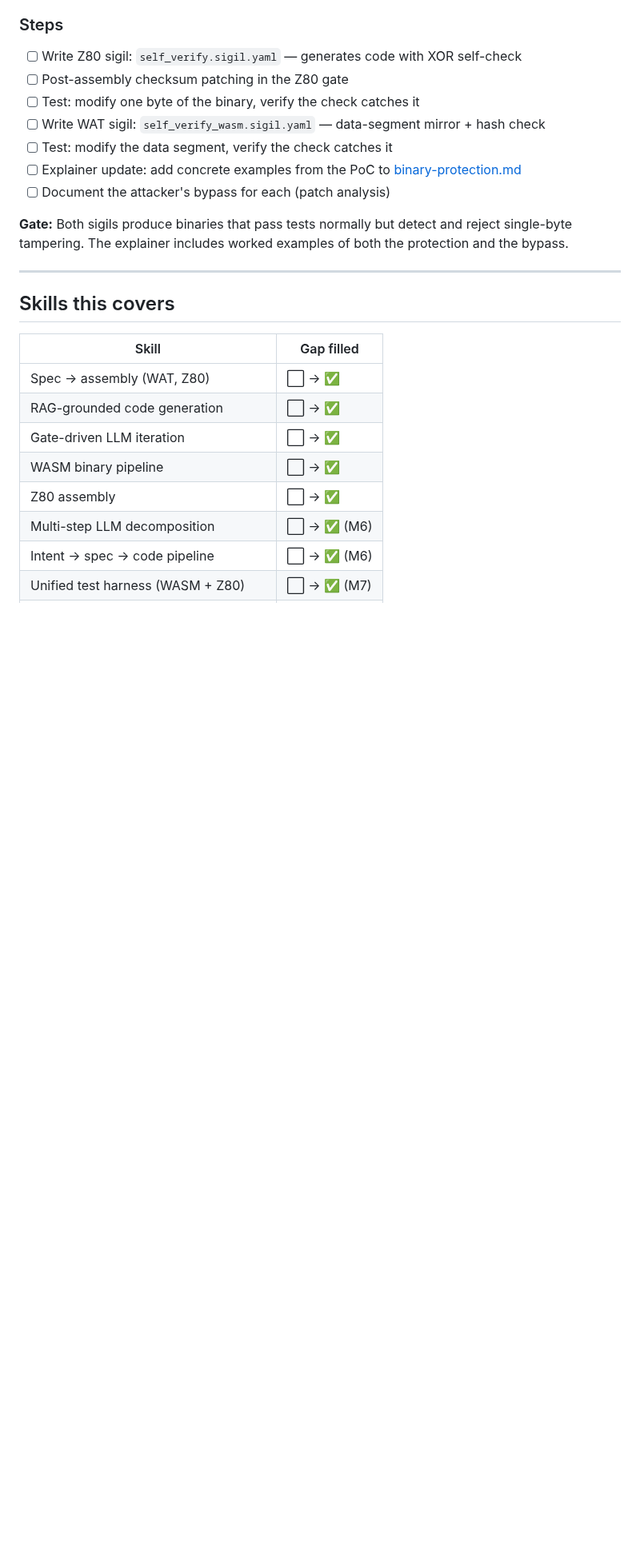
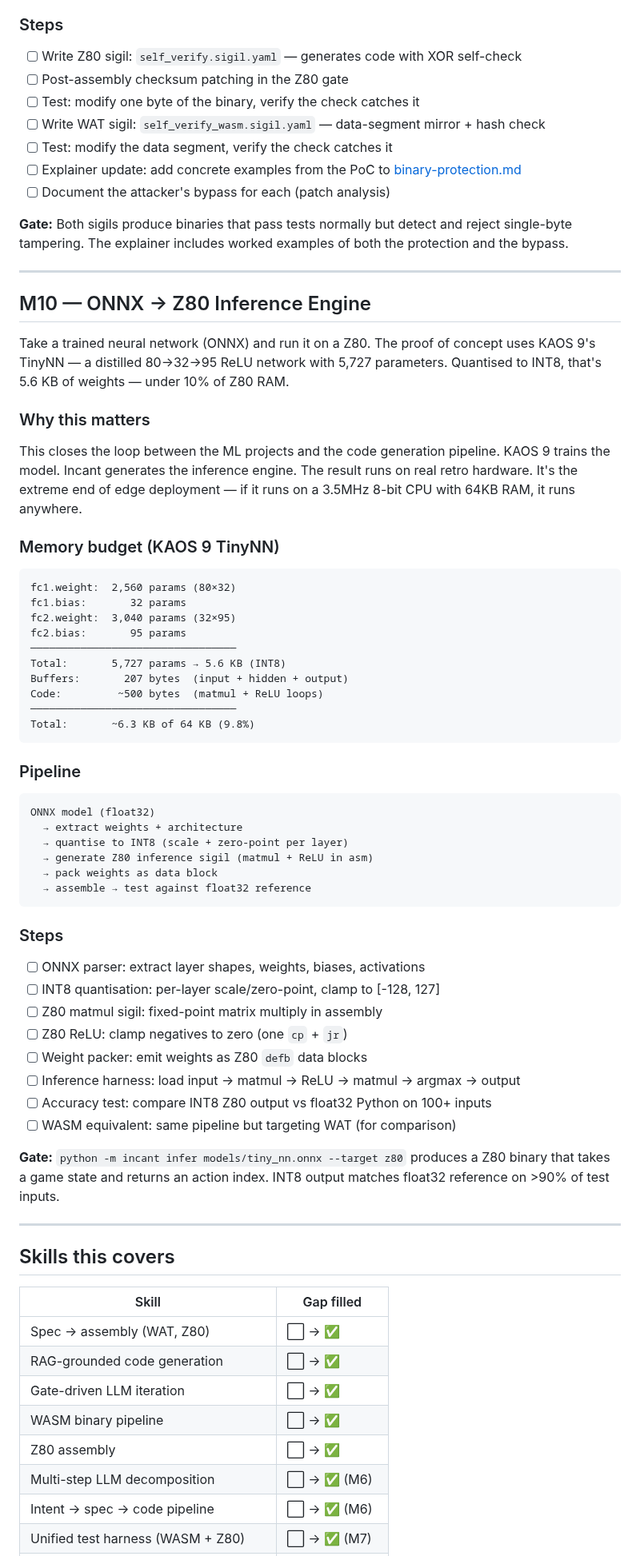
Before and after one commit to benwaar/games, a Markdown page: incant/PLAN.md, the part around one of its changes. Shown at 80% size. Rendered like a GitHub page; blank space fills up the shorter version.

Commit message:
docs(incant): add M10 — ONNX → Z80 inference engine
KAOS 9 TinyNN fits in 6.3KB (9.8% of Z80 RAM). Pipeline:
ONNX → INT8 quantise → Z80 matmul + ReLU → test vs float32.

AI: claude/opus-4.6 no-ticket 15k/3k
Co-Authored-By: Claude Opus 4.6 <noreply@anthropic.com>

````diff
--- a/incant/PLAN.md
+++ b/incant/PLAN.md
@@ -250,6 +250,55 @@ WASM can't read its own code section directly (Harvard architecture — code and
 
 ---
 
+## M10 — ONNX → Z80 Inference Engine
+
+Take a trained neural network (ONNX) and run it on a Z80. The proof of concept uses KAOS 9's TinyNN — a distilled 80→32→95 ReLU network with 5,727 parameters. Quantised to INT8, that's 5.6 KB of weights — under 10% of Z80 RAM.
+
+### Why this matters
+
+This closes the loop between the ML projects and the code generation pipeline. KAOS 9 trains the model. Incant generates the inference engine. The result runs on real retro hardware. It's the extreme end of edge deployment — if it runs on a 3.5MHz 8-bit CPU with 64KB RAM, it runs anywhere.
+
+### Memory budget (KAOS 9 TinyNN)
+
+```
+fc1.weight:  2,560 params (80×32)
+fc1.bias:       32 params
+fc2.weight:  3,040 params (32×95)
+fc2.bias:       95 params
+─────────────────────────────────
+Total:       5,727 params → 5.6 KB (INT8)
+Buffers:       207 bytes  (input + hidden + output)
+Code:         ~500 bytes  (matmul + ReLU loops)
+─────────────────────────────────
+Total:       ~6.3 KB of 64 KB (9.8%)
+```
+
+### Pipeline
+
+```
+ONNX model (float32)
+  → extract weights + architecture
+  → quantise to INT8 (scale + zero-point per layer)
+  → generate Z80 inference sigil (matmul + ReLU in asm)
+  → pack weights as data block
+  → assemble → test against float32 reference
+```
+
+### Steps
+
+- [ ] ONNX parser: extract layer shapes, weights, biases, activations
+- [ ] INT8 quantisation: per-layer scale/zero-point, clamp to [-128, 127]
+- [ ] Z80 matmul sigil: fixed-point matrix multiply in assembly
+- [ ] Z80 ReLU: clamp negatives to zero (one `cp` + `jr`)
+- [ ] Weight packer: emit weights as Z80 `defb` data blocks
+- [ ] Inference harness: load input → matmul → ReLU → matmul → argmax → output
+- [ ] Accuracy test: compare INT8 Z80 output vs float32 Python on 100+ inputs
+- [ ] WASM equivalent: same pipeline but targeting WAT (for comparison)
+
+**Gate:** `python -m incant infer models/tiny_nn.onnx --target z80` produces a Z80 binary that takes a game state and returns an action index. INT8 output matches float32 reference on >90% of test inputs.
+
+---
+
 ## Skills this covers
 
 | Skill | Gap filled |
````
Also changed, not shown: other parts of incant/PLAN.md (+5 -1 lines), STUDY.md (+2 -1 lines).
